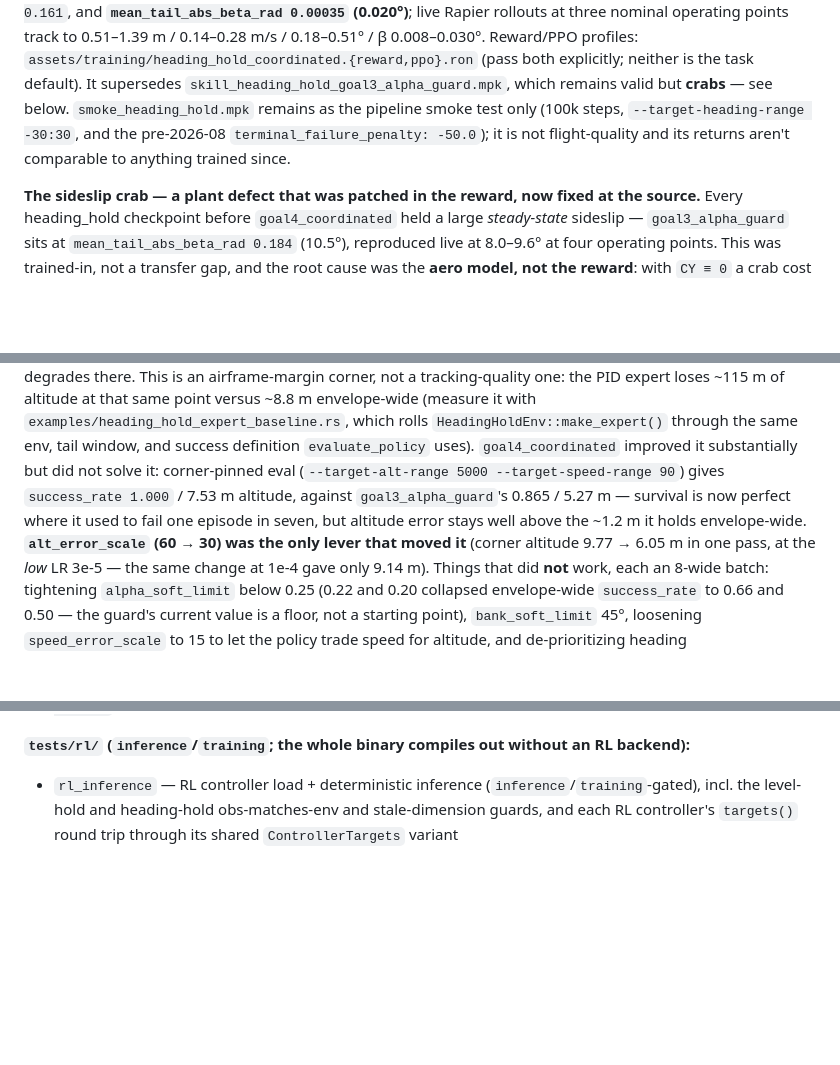
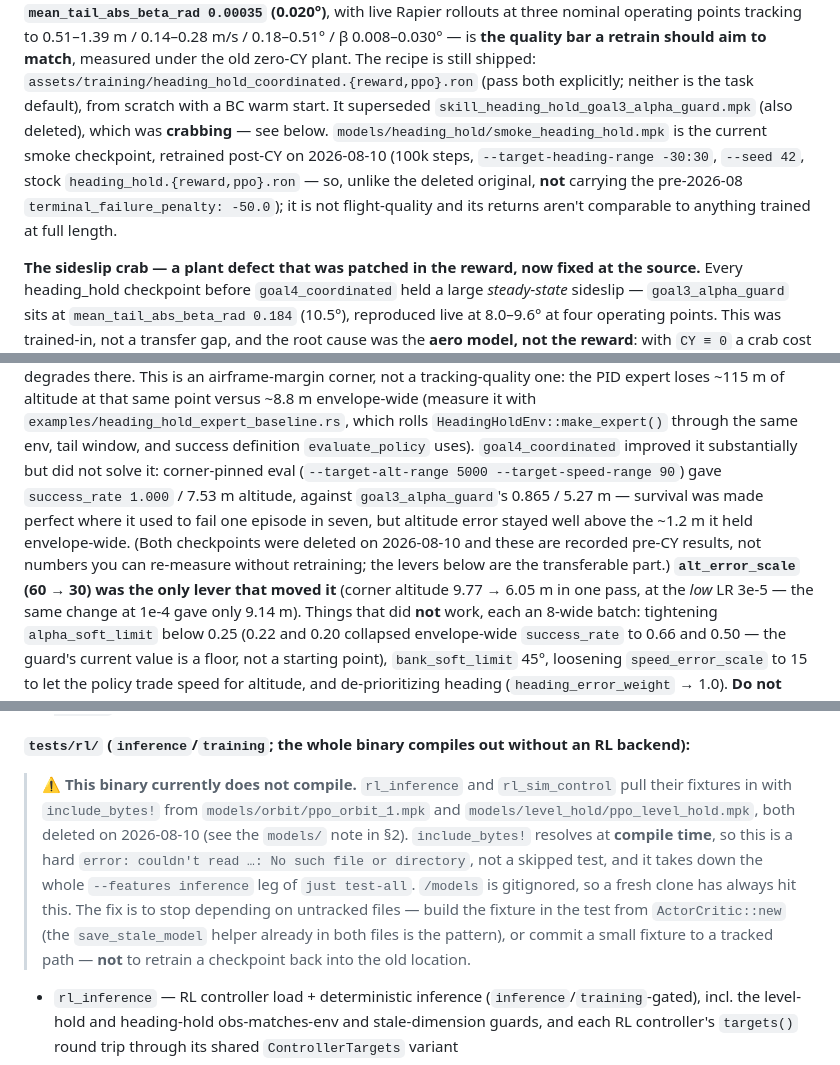
Before and after one commit to jh-sbu/ml_planes, a Markdown page: CLAUDE.md, 3 parts joined by grey strips. Drawn GitHub-style; blank space fills up the shorter version.

```diff
--- a/CLAUDE.md
+++ b/CLAUDE.md
@@ -277,12 +317,15 @@ checkpoint is **`models/heading_hold/skill_heading_hold_goal4_coordinated.mpk`**
 `mean_tail_abs_altitude_m 1.161`, `mean_tail_abs_speed_mps 0.161`, and
-**`mean_tail_abs_beta_rad 0.00035` (0.020°)**; live Rapier rollouts at three nominal operating
-points track to 0.51–1.39 m / 0.14–0.28 m/s / 0.18–0.51° / β 0.008–0.030°. Reward/PPO profiles:
-`assets/training/heading_hold_coordinated.{reward,ppo}.ron` (pass both explicitly; neither is
-the task default). It supersedes `skill_heading_hold_goal3_alpha_guard.mpk`, which remains
-valid but **crabs** — see below. `smoke_heading_hold.mpk` remains as the pipeline smoke test
-only (100k steps, `--target-heading-range -30:30`, and the pre-2026-08
-`terminal_failure_penalty: -50.0`); it is not flight-quality and its returns aren't comparable
-to anything trained since.
+**`mean_tail_abs_beta_rad 0.00035` (0.020°)**, with live Rapier rollouts at three nominal
+operating points tracking to 0.51–1.39 m / 0.14–0.28 m/s / 0.18–0.51° / β 0.008–0.030° — is
+**the quality bar a retrain should aim to match**, measured under the old zero-CY plant. The
+recipe is still shipped: `assets/training/heading_hold_coordinated.{reward,ppo}.ron` (pass both
+explicitly; neither is the task default), from scratch with a BC warm start. It superseded
+`skill_heading_hold_goal3_alpha_guard.mpk` (also deleted), which was **crabbing** — see below.
+`models/heading_hold/smoke_heading_hold.mpk` is the current smoke checkpoint, retrained post-CY
+on 2026-08-10 (100k steps, `--target-heading-range -30:30`, `--seed 42`, stock
+`heading_hold.{reward,ppo}.ron` — so, unlike the deleted original, **not** carrying the
+pre-2026-08 `terminal_failure_penalty: -50.0`); it is not flight-quality and its returns aren't
+comparable to anything trained at full length.
 
 **The sideslip crab — a plant defect that was patched in the reward, now fixed at the source.**
 Every heading_hold checkpoint before `goal4_coordinated` held a large *steady-state* sideslip —
@@ -318,10 +361,12 @@ corner, not a tracking-quality one: the PID expert loses ~115 m of altitude at t
 versus ~8.8 m envelope-wide (measure it with `examples/heading_hold_expert_baseline.rs`, which
 rolls `HeadingHoldEnv::make_expert()` through the same env, tail window, and success definition
 `evaluate_policy` uses). `goal4_coordinated` improved it substantially but did not solve it:
-corner-pinned eval (`--target-alt-range 5000 --target-speed-range 90`) gives `success_rate
-1.000` / 7.53 m altitude, against `goal3_alpha_guard`'s 0.865 / 5.27 m — survival is now
-perfect where it used to fail one episode in seven, but altitude error stays well above the
-~1.2 m it holds envelope-wide. **`alt_error_scale` (60 → 30) was the only lever that moved it**
+corner-pinned eval (`--target-alt-range 5000 --target-speed-range 90`) gave `success_rate
+1.000` / 7.53 m altitude, against `goal3_alpha_guard`'s 0.865 / 5.27 m — survival was made
+perfect where it used to fail one episode in seven, but altitude error stayed well above the
+~1.2 m it held envelope-wide. (Both checkpoints were deleted on 2026-08-10 and these are
+recorded pre-CY results, not numbers you can re-measure without retraining; the levers below
+are the transferable part.) **`alt_error_scale` (60 → 30) was the only lever that moved it**
 (corner altitude 9.77 → 6.05 m in one pass, at the *low* LR 3e-5 — the same change at 1e-4 gave
 only 9.14 m). Things that did **not** work, each an 8-wide batch: tightening `alpha_soft_limit`
 below 0.25 (0.22 and 0.20 collapsed envelope-wide `success_rate` to 0.66 and 0.50 — the guard's
@@ -1043,6 +1088,18 @@ the binary + a module filter, e.g. `cargo test --no-default-features --test core
 - `mcp_e2e` — MCP end-to-end over real UDP: boots an `ml_planes_server` child, inspect + spawn/remove round-trip (`mcp`+`server`-gated, `#[ignore]`; run with `--features "mcp server" --test net -- --ignored mcp_e2e`)
 
 **`tests/rl/` (`inference`/`training`; the whole binary compiles out without an RL backend):**
+
+> ⚠️ **This binary currently does not compile.** `rl_inference` and `rl_sim_control` pull their
+> fixtures in with `include_bytes!` from `models/orbit/ppo_orbit_1.mpk` and
+> `models/level_hold/ppo_level_hold.mpk`, both deleted on 2026-08-10 (see the `models/` note in
+> §2). `include_bytes!` resolves at **compile time**, so this is a hard
+> `error: couldn't read …: No such file or directory`, not a skipped test, and it takes down the
+> whole `--features inference` leg of `just test-all`. `/models` is gitignored, so a fresh clone
+> has always hit this. The fix is to stop depending on untracked files — build the fixture in the
+> test from `ActorCritic::new` (the `save_stale_model` helper already in both files is the
+> pattern), or commit a small fixture to a tracked path — **not** to retrain a checkpoint back
+> into the old location.
+
 - `rl_inference` — RL controller load + deterministic inference (`inference`/`training`-gated),
   incl. the level-hold and heading-hold obs-matches-env and stale-dimension guards, and each RL
   controller's `targets()` round trip through its shared `ControllerTargets` variant
```
Also changed, not shown: other parts of CLAUDE.md (+65 -23 lines).
